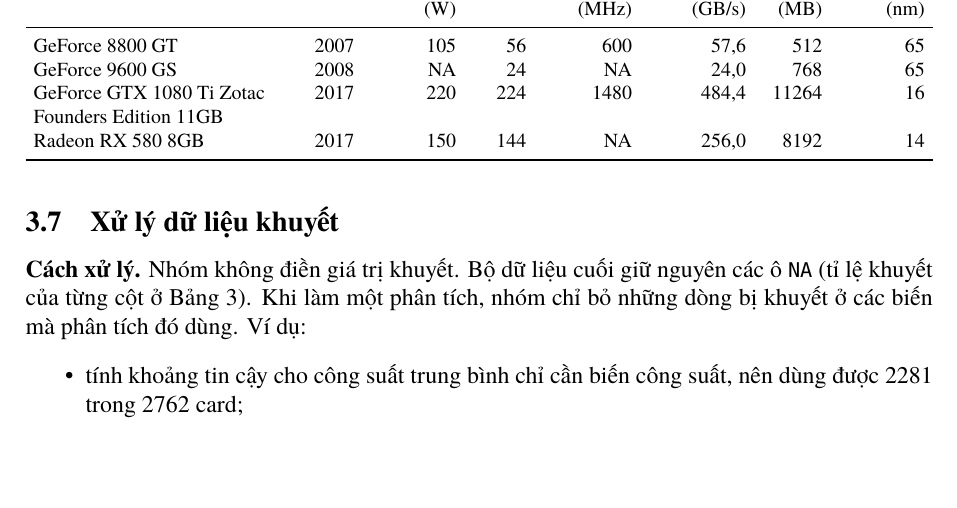
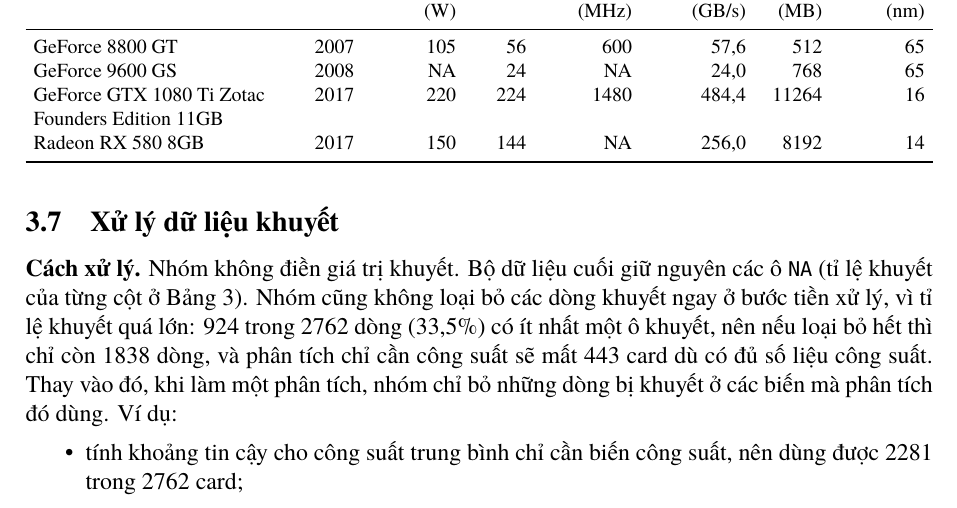
Before and after one commit to phucnguyen1605/gpu-power-analysis, a LaTeX document (report/preview_section3.tex, which reads report/generated/preprocessing_numbers.tex, report/sections/03_preprocessing.tex): part of page 6 of 8, cut so that both start at the same text, the shorter picture padded with empty space. Compiled offline with XeLaTeX; a missing font is replaced by an installed copy or a similar font.

Commit message:
feat: add incomplete data statistics to preprocessing report

```diff
--- a/report/generated/preprocessing_numbers.tex
+++ b/report/generated/preprocessing_numbers.tex
@@ -55,6 +55,10 @@
 \newcommand{\PreAtiMissing}{0}
 \newcommand{\PreIntelCards}{7}
 \newcommand{\PreRowsWithPower}{2281}
+\newcommand{\PreRowsComplete}{1838}
+\newcommand{\PreRowsIncomplete}{924}
+\newcommand{\PreRowsIncompletePct}{33,5}
+\newcommand{\PrePowerRowsLostByDropAll}{443}
 \newcommand{\PreRowsWithPowerAndPredictors}{1866}
 \newcommand{\PrePowerMeanDropped}{118,9}
 \newcommand{\PrePowerMeanImputed}{117,4}
--- a/report/sections/03_preprocessing.tex
+++ b/report/sections/03_preprocessing.tex
@@ -396,8 +396,12 @@
 \subsection{Xử lý dữ liệu khuyết}
 
 \textbf{Cách xử lý.} Nhóm không điền giá trị khuyết. Bộ dữ liệu cuối giữ nguyên các ô
-\texttt{NA} (tỉ lệ khuyết của từng cột ở Bảng~\ref{tab:columns}). Khi làm một phân tích,
-nhóm chỉ bỏ những dòng bị khuyết ở các biến mà phân tích đó dùng. Ví dụ:
+\texttt{NA} (tỉ lệ khuyết của từng cột ở Bảng~\ref{tab:columns}). Nhóm cũng không loại bỏ
+các dòng khuyết ngay ở bước tiền xử lý, vì tỉ lệ khuyết quá lớn: \PreRowsIncomplete{} trong
+\PreRowsFinal{} dòng (\PreRowsIncompletePct\%) có ít nhất một ô khuyết, nên nếu loại bỏ
+hết thì chỉ còn \PreRowsComplete{} dòng, và phân tích chỉ cần công suất sẽ mất
+\PrePowerRowsLostByDropAll{} card dù có đủ số liệu công suất. Thay vào đó, khi làm một phân
+tích, nhóm chỉ bỏ những dòng bị khuyết ở các biến mà phân tích đó dùng. Ví dụ:
 \begin{itemize}
   \item tính khoảng tin cậy cho công suất trung bình chỉ cần biến công suất, nên dùng được
     \PreRowsWithPower{} trong \PreRowsFinal{} card;
```
Also changed, not shown: report/preview_section3.pdf, 1 other file.
